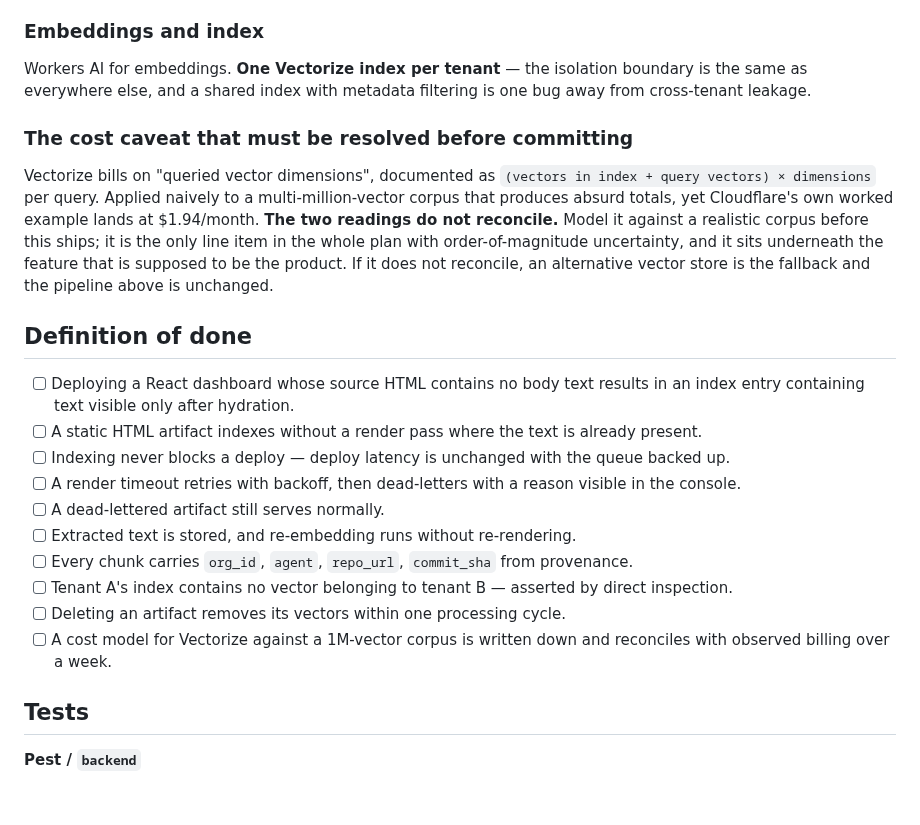
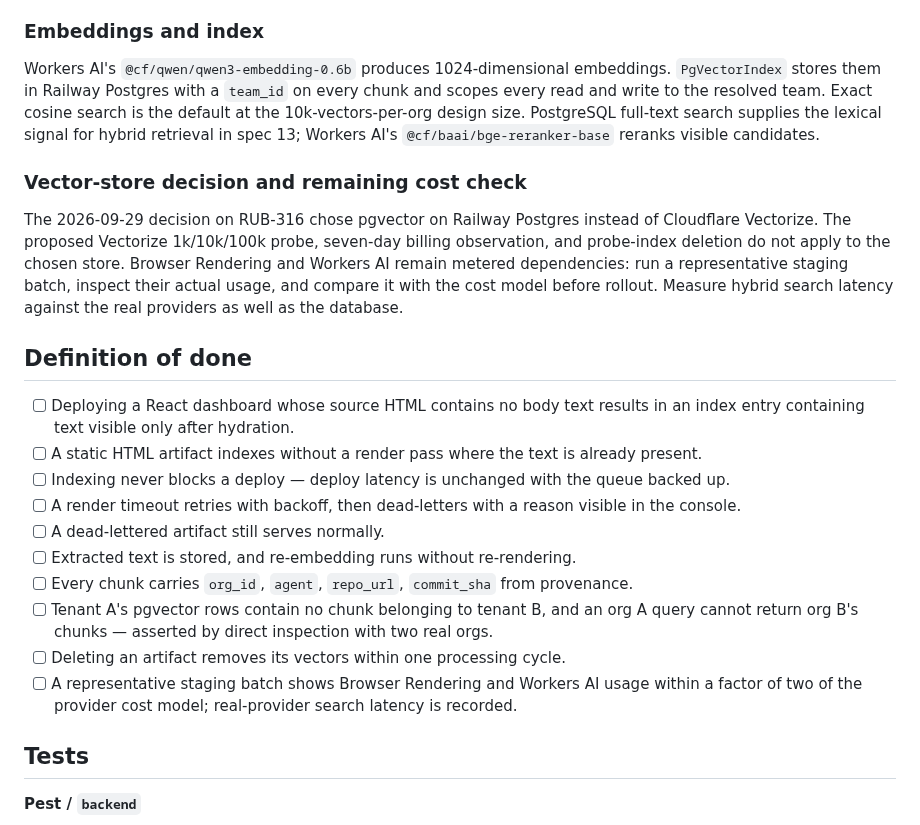
Before and after one commit to rubybear-lgtm/artfct, a Markdown page: docs/specs/12-indexing-pipeline.md, the part around the change. Rendered like a GitHub page; blank space fills up the shorter version.

```diff
--- a/docs/specs/12-indexing-pipeline.md
+++ b/docs/specs/12-indexing-pipeline.md
@@ -41,11 +41,11 @@ Chunk with overlap. Every chunk carries `artifact_id`, `org_id`, `created_at`, `
 
 ### Embeddings and index
 
-Workers AI for embeddings. **One Vectorize index per tenant** — the isolation boundary is the same as everywhere else, and a shared index with metadata filtering is one bug away from cross-tenant leakage.
+Workers AI's `@cf/qwen/qwen3-embedding-0.6b` produces 1024-dimensional embeddings. `PgVectorIndex` stores them in Railway Postgres with a `team_id` on every chunk and scopes every read and write to the resolved team. Exact cosine search is the default at the 10k-vectors-per-org design size. PostgreSQL full-text search supplies the lexical signal for hybrid retrieval in spec 13; Workers AI's `@cf/baai/bge-reranker-base` reranks visible candidates.
 
-### The cost caveat that must be resolved before committing
+### Vector-store decision and remaining cost check
 
-Vectorize bills on "queried vector dimensions", documented as `(vectors in index + query vectors) × dimensions` per query. Applied naively to a multi-million-vector corpus that produces absurd totals, yet Cloudflare's own worked example lands at $1.94/month. **The two readings do not reconcile.** Model it against a realistic corpus before this ships; it is the only line item in the whole plan with order-of-magnitude uncertainty, and it sits underneath the feature that is supposed to be the product. If it does not reconcile, an alternative vector store is the fallback and the pipeline above is unchanged.
+The 2026-09-29 decision on RUB-316 chose pgvector on Railway Postgres instead of Cloudflare Vectorize. The proposed Vectorize 1k/10k/100k probe, seven-day billing observation, and probe-index deletion do not apply to the chosen store. Browser Rendering and Workers AI remain metered dependencies: run a representative staging batch, inspect their actual usage, and compare it with the cost model before rollout. Measure hybrid search latency against the real providers as well as the database.
 
 ## Definition of done
 
@@ -56,9 +56,9 @@ Vectorize bills on "queried vector dimensions", documented as `(vectors in index
 - [ ] A dead-lettered artifact still serves normally.
 - [ ] Extracted text is stored, and re-embedding runs without re-rendering.
 - [ ] Every chunk carries `org_id`, `agent`, `repo_url`, `commit_sha` from provenance.
-- [ ] Tenant A's index contains no vector belonging to tenant B — asserted by direct inspection.
+- [ ] Tenant A's pgvector rows contain no chunk belonging to tenant B, and an org A query cannot return org B's chunks — asserted by direct inspection with two real orgs.
 - [ ] Deleting an artifact removes its vectors within one processing cycle.
-- [ ] A cost model for Vectorize against a 1M-vector corpus is written down and reconciles with observed billing over a week.
+- [ ] A representative staging batch shows Browser Rendering and Workers AI usage within a factor of two of the provider cost model; real-provider search latency is recorded.
 
 ## Tests
 
```
Also changed, not shown: DOCUMENTATION.md (+21 -40 lines).
